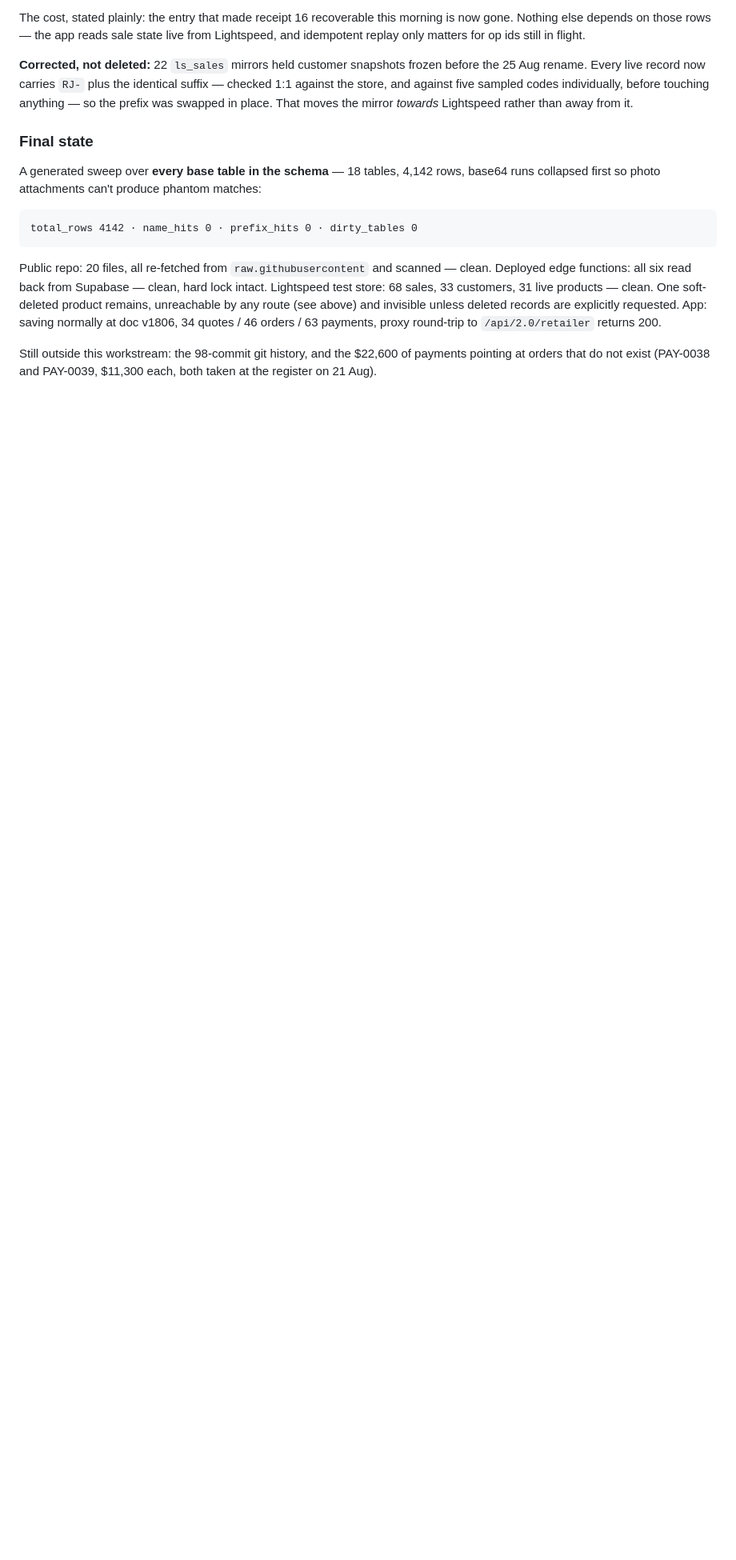
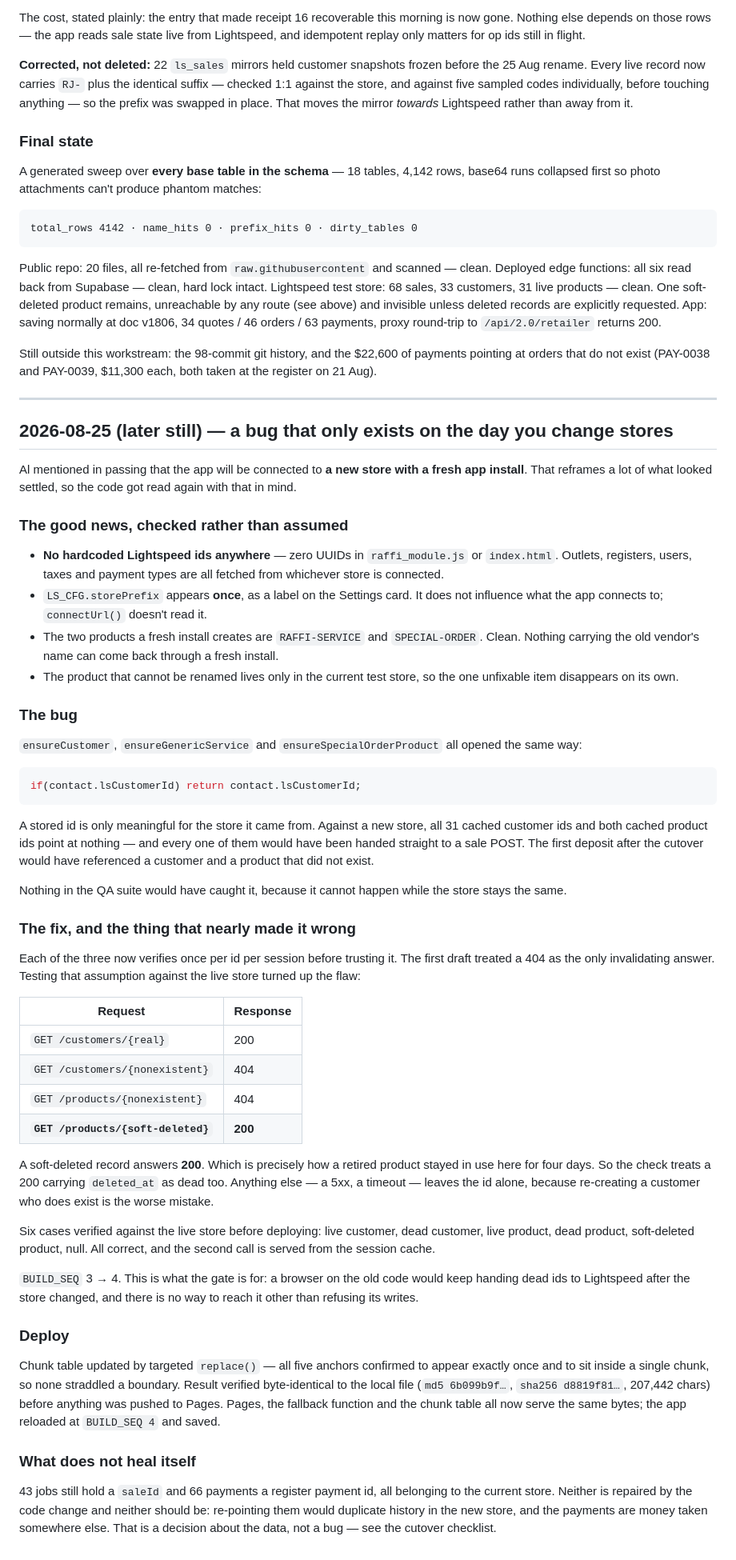
Before and after one commit to raffiandcomarketing/raffi-quotes-lightspeed, a Markdown page: docs/findings_log.md, the part around the change. Shown at 80% size. Rendered like a GitHub page; blank space fills up the shorter version.

Commit message:
docs: the cached-id bug that only appears on a store change
Records why a soft-deleted record answering 200 nearly made the fix wrong, and what does not heal itself on cutover.

````diff
--- a/docs/findings_log.md
+++ b/docs/findings_log.md
@@ -1192,3 +1192,53 @@ Lightspeed test store: 68 sales, 33 customers, 31 live products — clean. One s
 App: saving normally at doc v1806, 34 quotes / 46 orders / 63 payments, proxy round-trip to `/api/2.0/retailer` returns 200.
 
 Still outside this workstream: the 98-commit git history, and the $22,600 of payments pointing at orders that do not exist (PAY-0038 and PAY-0039, $11,300 each, both taken at the register on 21 Aug).
+
+---
+
+## 2026-08-25 (later still) — a bug that only exists on the day you change stores
+
+Al mentioned in passing that the app will be connected to **a new store with a fresh app install**. That reframes a lot of what looked settled, so the code got read again with that in mind.
+
+### The good news, checked rather than assumed
+
+- **No hardcoded Lightspeed ids anywhere** — zero UUIDs in `raffi_module.js` or `index.html`. Outlets, registers, users, taxes and payment types are all fetched from whichever store is connected.
+- `LS_CFG.storePrefix` appears **once**, as a label on the Settings card. It does not influence what the app connects to; `connectUrl()` doesn't read it.
+- The two products a fresh install creates are `RAFFI-SERVICE` and `SPECIAL-ORDER`. Clean. Nothing carrying the old vendor's name can come back through a fresh install.
+- The product that cannot be renamed lives only in the current test store, so the one unfixable item disappears on its own.
+
+### The bug
+
+`ensureCustomer`, `ensureGenericService` and `ensureSpecialOrderProduct` all opened the same way:
+
+```js
+if(contact.lsCustomerId) return contact.lsCustomerId;
+```
+
+A stored id is only meaningful for the store it came from. Against a new store, all 31 cached customer ids and both cached product ids point at nothing — and every one of them would have been handed straight to a sale POST. The first deposit after the cutover would have referenced a customer and a product that did not exist.
+
+Nothing in the QA suite would have caught it, because it cannot happen while the store stays the same.
+
+### The fix, and the thing that nearly made it wrong
+
+Each of the three now verifies once per id per session before trusting it. The first draft treated a 404 as the only invalidating answer. Testing that assumption against the live store turned up the flaw:
+
+| Request | Response |
+|---|---|
+| `GET /customers/{real}` | 200 |
+| `GET /customers/{nonexistent}` | 404 |
+| `GET /products/{nonexistent}` | 404 |
+| **`GET /products/{soft-deleted}`** | **200** |
+
+A soft-deleted record answers **200**. Which is precisely how a retired product stayed in use here for four days. So the check treats a 200 carrying `deleted_at` as dead too. Anything else — a 5xx, a timeout — leaves the id alone, because re-creating a customer who does exist is the worse mistake.
+
+Six cases verified against the live store before deploying: live customer, dead customer, live product, dead product, soft-deleted product, null. All correct, and the second call is served from the session cache.
+
+`BUILD_SEQ` 3 → 4. This is what the gate is for: a browser on the old code would keep handing dead ids to Lightspeed after the store changed, and there is no way to reach it other than refusing its writes.
+
+### Deploy
+
+Chunk table updated by targeted `replace()` — all five anchors confirmed to appear exactly once and to sit inside a single chunk, so none straddled a boundary. Result verified byte-identical to the local file (`md5 6b099b9f…`, `sha256 d8819f81…`, 207,442 chars) before anything was pushed to Pages. Pages, the fallback function and the chunk table all now serve the same bytes; the app reloaded at `BUILD_SEQ 4` and saved.
+
+### What does not heal itself
+
+43 jobs still hold a `saleId` and 66 payments a register payment id, all belonging to the current store. Neither is repaired by the code change and neither should be: re-pointing them would duplicate history in the new store, and the payments are money taken somewhere else. That is a decision about the data, not a bug — see the cutover checklist.
````
